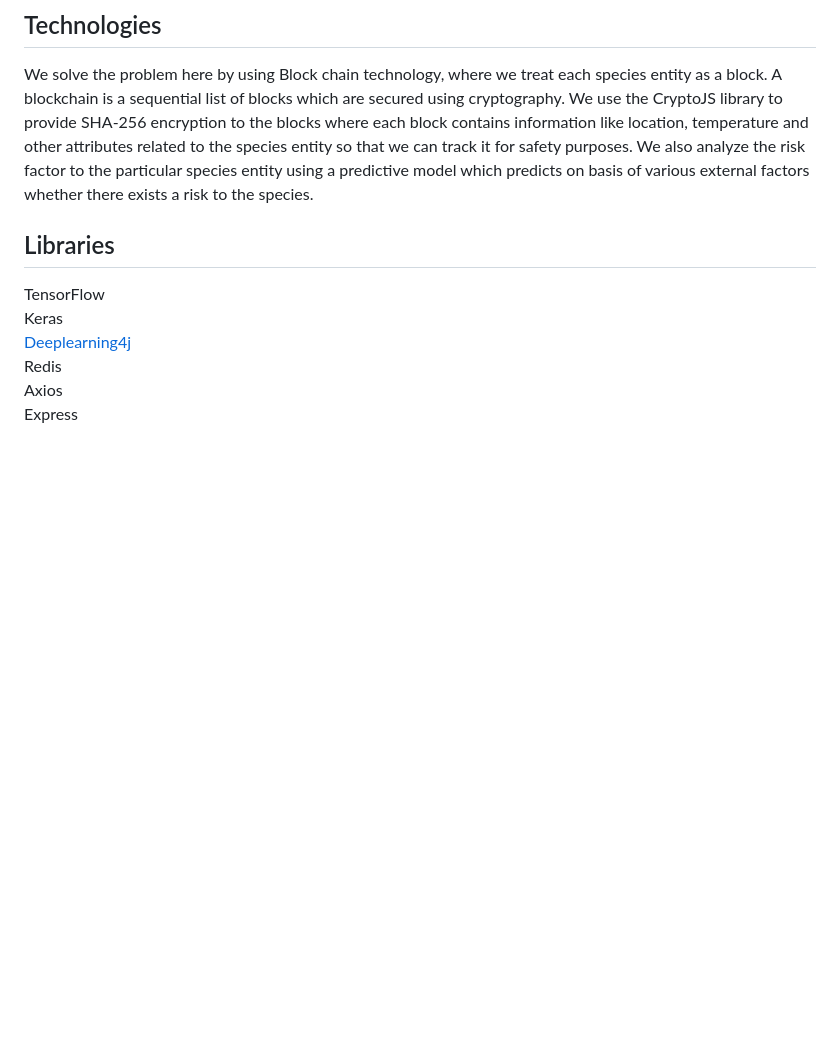
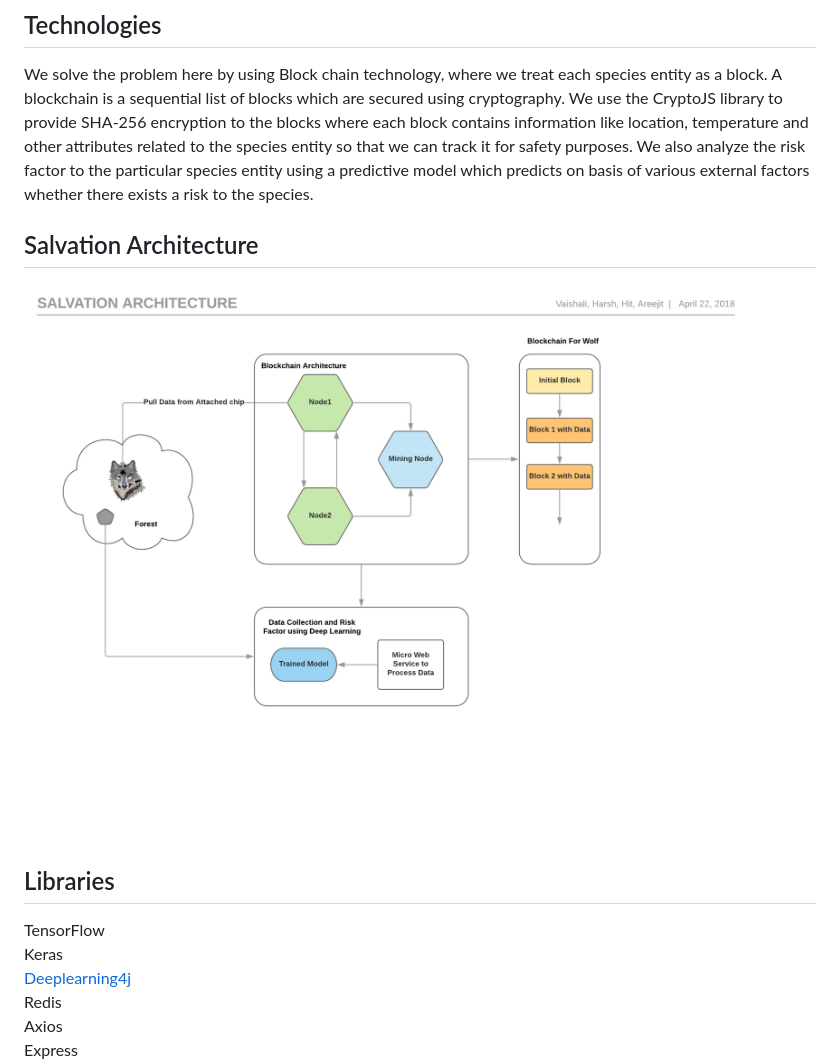
Before and after one commit to heetvachhani/Salvation, a Markdown page: README.md, the part around the change. Drawn GitHub-style; pictures changed too: Salvation.png (added); blank space fills up the shorter version.

```diff
--- a/README.md
+++ b/README.md
@@ -6,6 +6,10 @@ With the problem of particular endangered species declining in number with each
 
 ## Technologies
 We solve the problem here by using Block chain technology, where we treat each species entity as a block. A blockchain is a sequential list of blocks which are secured using cryptography. We use the CryptoJS library to provide SHA-256 encryption to the blocks where each block contains information like location, temperature and other attributes related to the species entity so that we can track it for safety purposes. We also analyze the risk factor to the particular species entity using a predictive model which predicts on basis of various external factors whether there exists a risk to the species.
+
+## Salvation Architecture
+
+![Salvation Architecture](Salvation.png?raw=true "Salvation Architecture")
 
 ## Libraries
 TensorFlow <br/>
```
Also changed, not shown: 1 other file.
